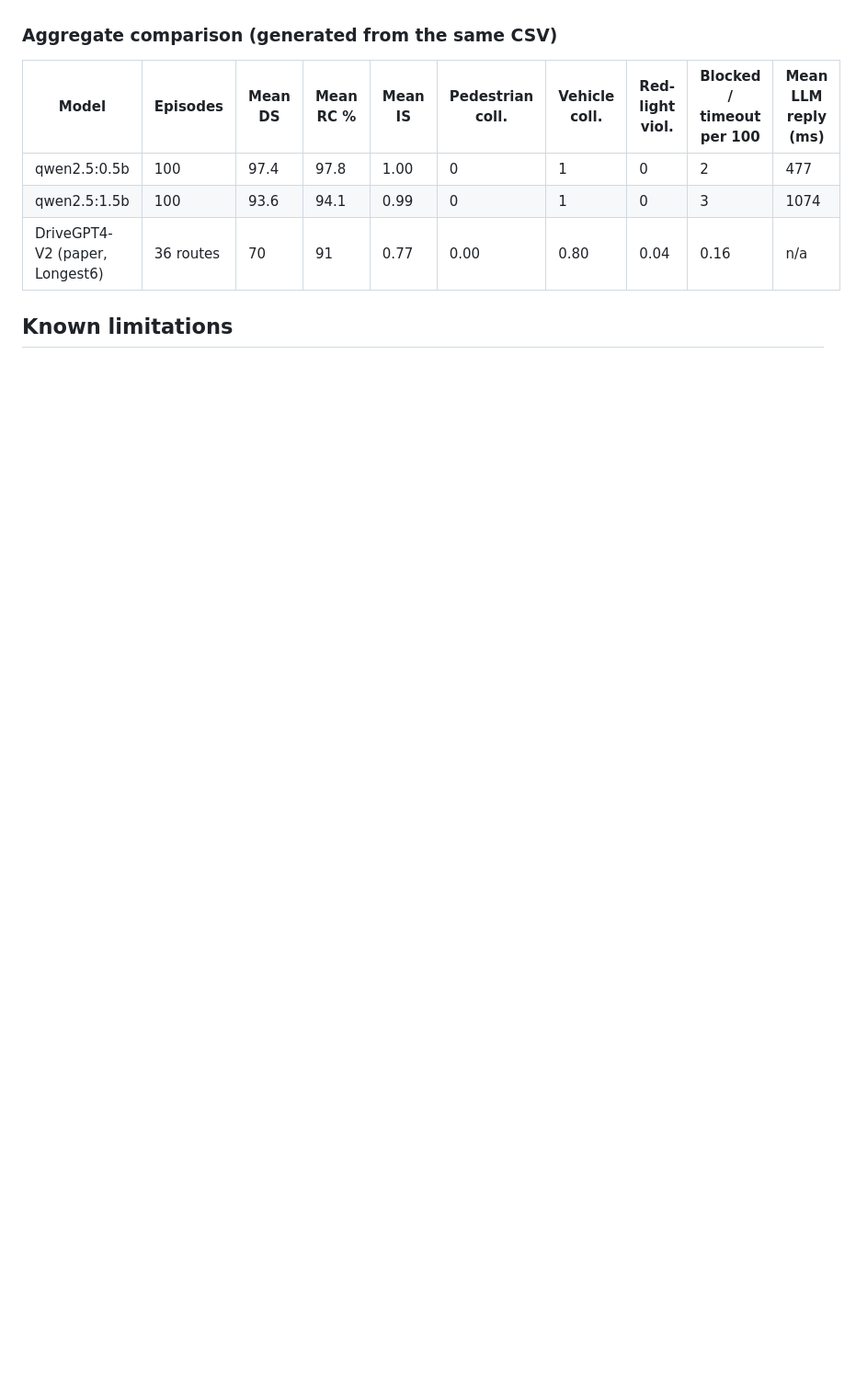
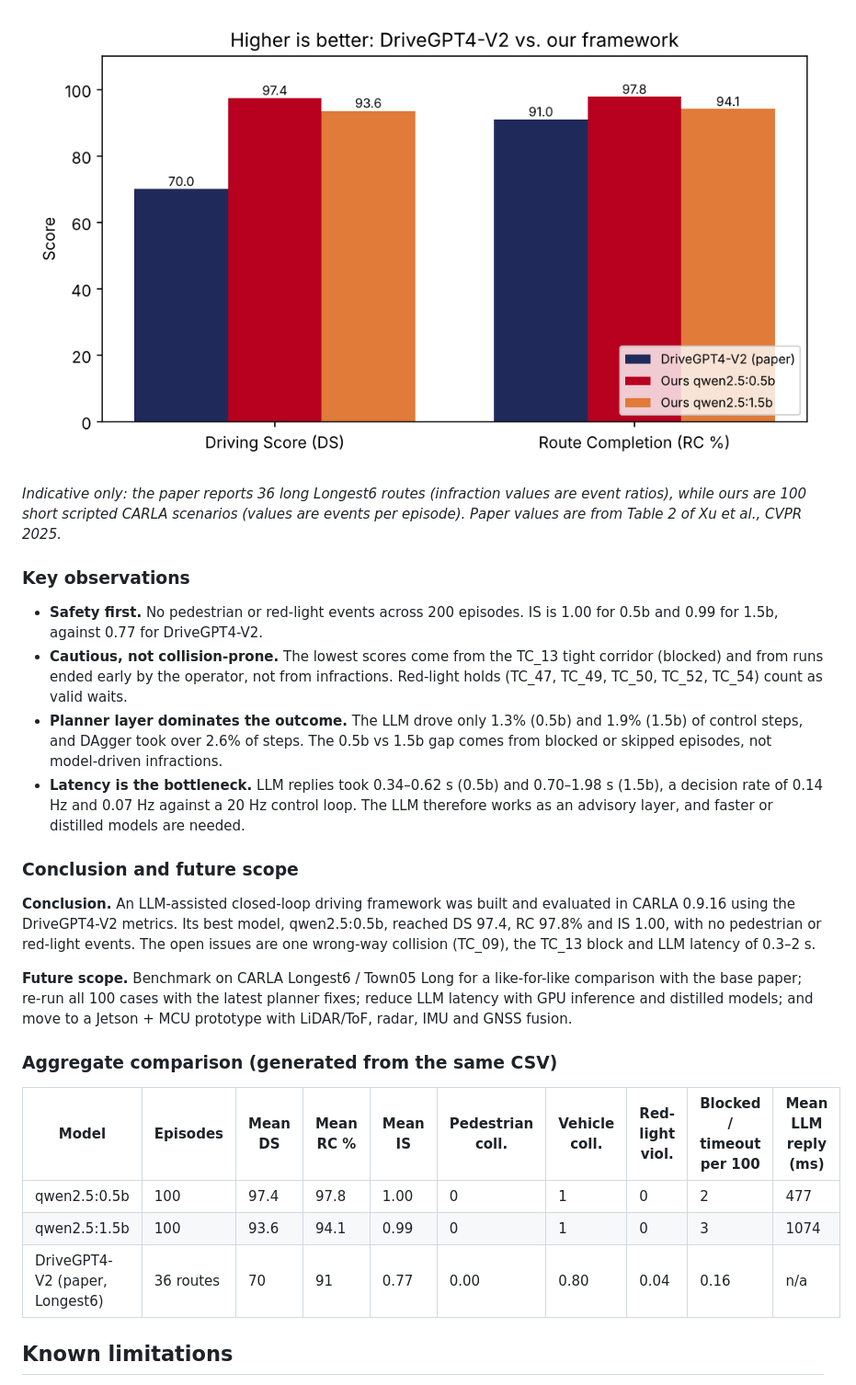
Before and after one commit to vivek08248/Autonomous-Driving-Sensor-Fusion-LLM-Carla, a Markdown page: README.md, the part around one of its changes. Shown at 92% size. Rendered like a GitHub page; pictures changed too: docs/images/results_chart.png (added); blank space fills up the shorter version.

```diff
--- a/README.md
+++ b/README.md
@@ -93,3 +123,20 @@ Per-test-case numbers are in `reports/drivegpt4_v2_paper_metrics_v2.csv`; the ag
+![Bar chart: DS and RC for DriveGPT4-V2 and our two models](docs/images/results_chart.png)
+
+*Indicative only: the paper reports 36 long Longest6 routes (infraction values are event ratios), while ours are 100 short scripted CARLA scenarios (values are events per episode). Paper values are from Table 2 of Xu et al., CVPR 2025.*
+
+### Key observations
+
+- **Safety first.** No pedestrian or red-light events across 200 episodes. IS is 1.00 for 0.5b and 0.99 for 1.5b, against 0.77 for DriveGPT4-V2.
+- **Cautious, not collision-prone.** The lowest scores come from the TC_13 tight corridor (blocked) and from runs ended early by the operator, not from infractions. Red-light holds (TC_47, TC_49, TC_50, TC_52, TC_54) count as valid waits.
+- **Planner layer dominates the outcome.** The LLM drove only 1.3% (0.5b) and 1.9% (1.5b) of control steps, and DAgger took over 2.6% of steps. The 0.5b vs 1.5b gap comes from blocked or skipped episodes, not model-driven infractions.
+- **Latency is the bottleneck.** LLM replies took 0.34–0.62 s (0.5b) and 0.70–1.98 s (1.5b), a decision rate of 0.14 Hz and 0.07 Hz against a 20 Hz control loop. The LLM therefore works as an advisory layer, and faster or distilled models are needed.
+
+### Conclusion and future scope
+
+**Conclusion.** An LLM-assisted closed-loop driving framework was built and evaluated in CARLA 0.9.16 using the DriveGPT4-V2 metrics. Its best model, qwen2.5:0.5b, reached DS 97.4, RC 97.8% and IS 1.00, with no pedestrian or red-light events. The open issues are one wrong-way collision (TC_09), the TC_13 block and LLM latency of 0.3–2 s.
+
+**Future scope.** Benchmark on CARLA Longest6 / Town05 Long for a like-for-like comparison with the base paper; re-run all 100 cases with the latest planner fixes; reduce LLM latency with GPU inference and distilled models; and move to a Jetson + MCU prototype with LiDAR/ToF, radar, IMU and GNSS fusion.
+
 ### Aggregate comparison (generated from the same CSV)
 
 | Model | Episodes | Mean DS | Mean RC % | Mean IS | Pedestrian coll. | Vehicle coll. | Red-light viol. | Blocked / timeout per 100 | Mean LLM reply (ms) |
```
Also changed, not shown: other parts of README.md (+30 -0 lines).
